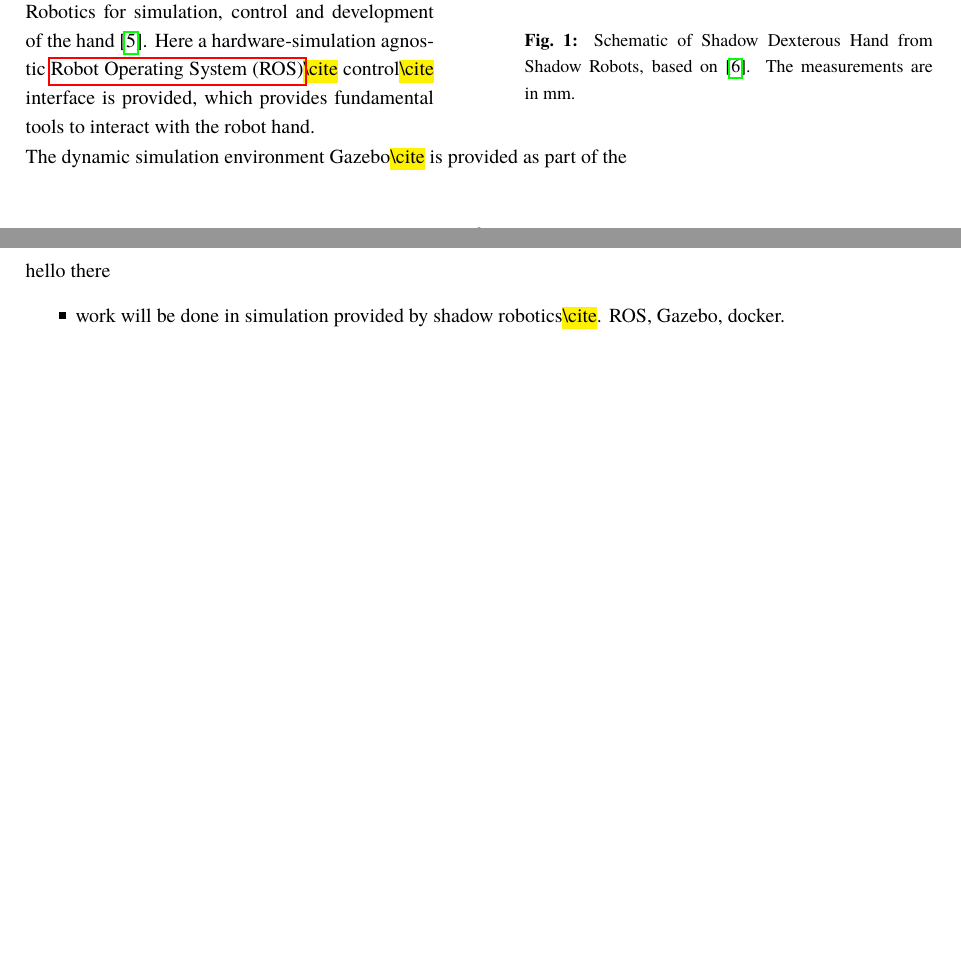
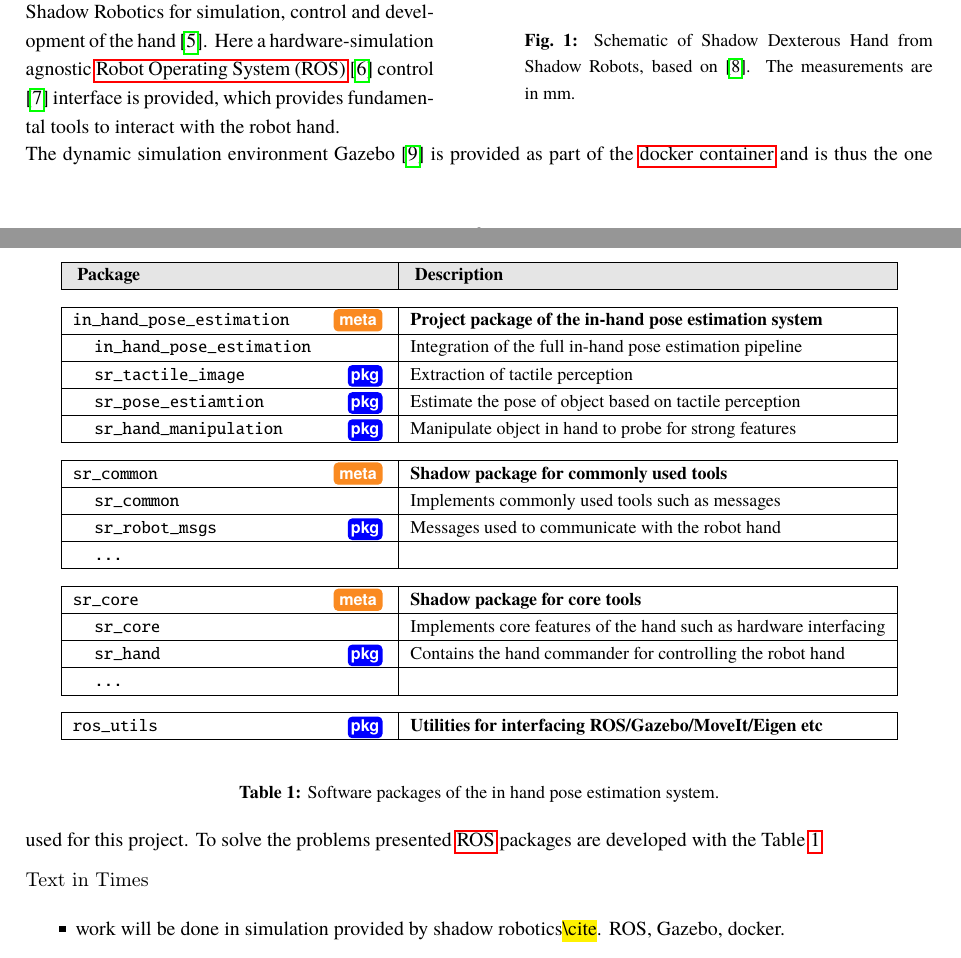
Before and after one commit to vmstavens/master-thesis, a LaTeX thesis (main.tex, which reads chapters/introduction/introduction.tex, resources.bib): two parts of pages 7 and 8 of 15, joined at a grey line, cut so that both start at the same text, the shorter picture padded with empty space. The pictures show the PDF file main.pdf that the author committed with the source.

Commit message:
intro progress

```diff
--- a/chapters/introduction/introduction.tex
+++ b/chapters/introduction/introduction.tex
@@ -24,9 +24,43 @@ The developments in robotics as a field has over the past years provided automat
 	\end{figure}
 \end{minipage}
 
-The dynamic simulation environment Gazebo\fakecite is provided as part of the
+The dynamic simulation environment Gazebo \cite{gazebo} is provided as part of the \gls{docker} and is thus the one used for this project. \medskip
+To solve the problems presented \gls{ros} packages are developed with the \tabref{tab:software-package-table}
 
-hello there
+
+\begin{table}
+	\begin{small}
+		\begin{center}
+			\begin{tabular}[c]{ | l r | l | } \hline
+				\cellcolor{tableheader} \textbf{Package}           & \cellcolor{tableheader} & \multicolumn{1}{l|}{\cellcolor{tableheader} \textbf{Description}} \\ \hline \hline
+				\texttt{in\_hand\_pose\_estimation}                & \meta{meta} & \textbf{Project package of the in-hand pose estimation system} \\ \hline
+				\hspace{0.3cm} \texttt{in\_hand\_pose\_estimation} &             & Integration of the full in-hand pose estimation pipeline  \\ \hline
+				\hspace{0.3cm} \texttt{sr\_tactile\_image}         & \pkg{pkg}   & Extraction of tactile perception  \\ \hline
+				\hspace{0.3cm} \texttt{sr\_pose\_estiamtion}       & \pkg{pkg}   & Estimate the pose of object based on tactile perception \\ \hline
+				\hspace{0.3cm} \texttt{sr\_hand\_manipulation}     & \pkg{pkg}   & Manipulate object in hand to probe for strong features \\ \hline \hline
+				\texttt{sr\_common}                                & \meta{meta} & \textbf{Shadow package for commonly used tools} \\ \hline
+				\hspace{0.3cm} \texttt{sr\_common}                 &             & Implements commonly used tools such as messages \\ \hline
+				\hspace{0.3cm} \texttt{sr\_robot\_msgs}            & \pkg{pkg}   & Messages used to communicate with the robot hand  \\ \hline
+				\hspace{0.3cm} \texttt{\dots}                      &             &  \\ \hline \hline
+				\texttt{sr\_core}                                  & \meta{meta} & \textbf{Shadow package for core tools} \\ \hline
+				\hspace{0.3cm} \texttt{sr\_core}                   &             & Implements core features of the hand such as hardware interfacing \\ \hline
+				\hspace{0.3cm} \texttt{sr\_hand}                   & \pkg{pkg}   & Contains the hand commander for controlling the robot hand  \\ \hline
+				\hspace{0.3cm} \texttt{\dots}                      &             &  \\ \hline \hline
+				\texttt{ros\_utils}                                              & \pkg{pkg} & \textbf{Utilities for interfacing ROS/Gazebo/MoveIt/Eigen etc} \\ \hline
+			\end{tabular}
+		\end{center}
+		\caption{Software packages of the in hand pose estimation system.}
+		\label{tab:software-package-table}
+	\end{small}
+\end{table}
+
+
+
+
+{\fontfamily{cmr}\selectfont
+Text in Times%
+}
+
 \begin{itemize}
 	\item work will be done in simulation provided by shadow robotics\fakecite. ROS, Gazebo, docker.
 	\item The project will be implemented as a meta-package with sub packages for each of the problems.
--- a/resources.bib
+++ b/resources.bib
@@ -65,3 +65,4 @@
     URLDATE        = {Accessed: September 19, 2022}
 }
 
+@article{ros,
```
Also changed, not shown: defs.tex (+12 -1 lines), main.pdf, chapters/introduction/introduction.tex (2 more changed lines), resources.bib (27 more changed lines).
